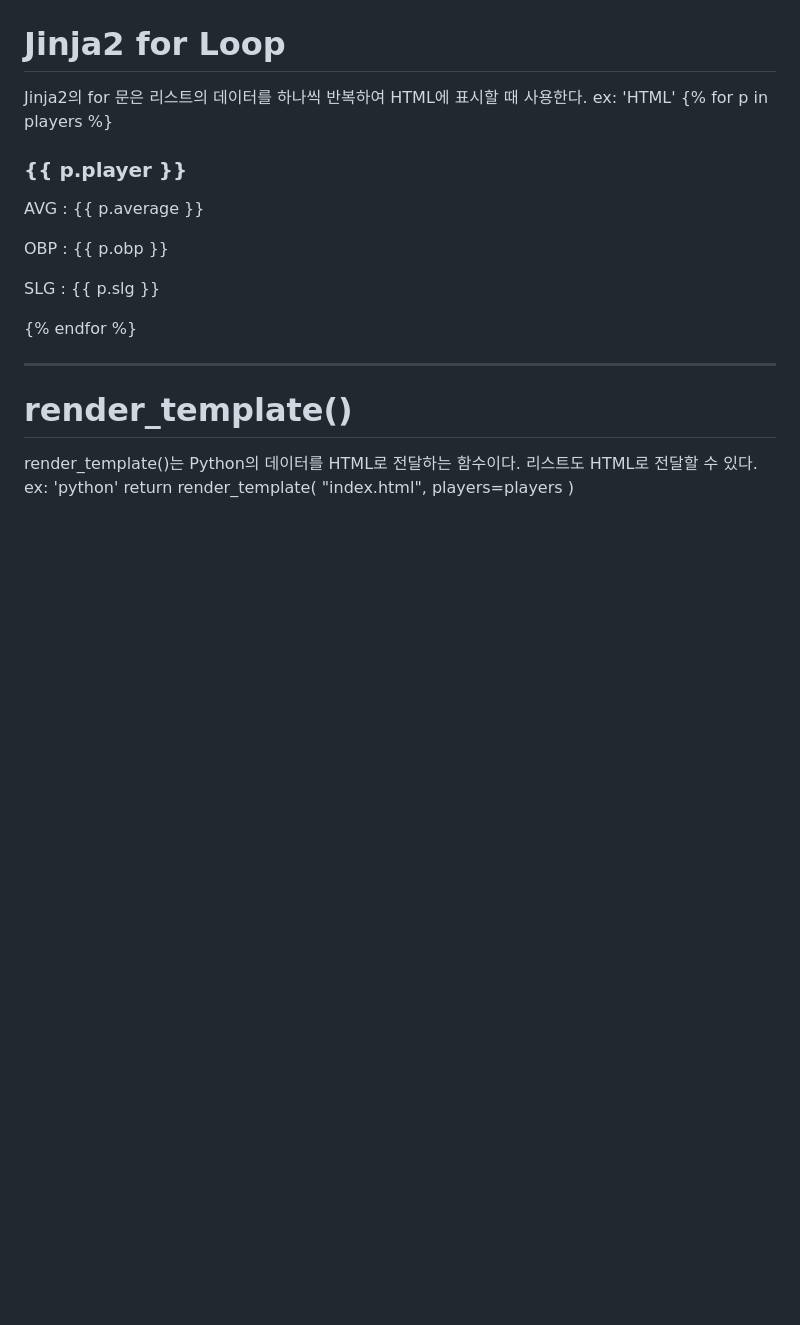
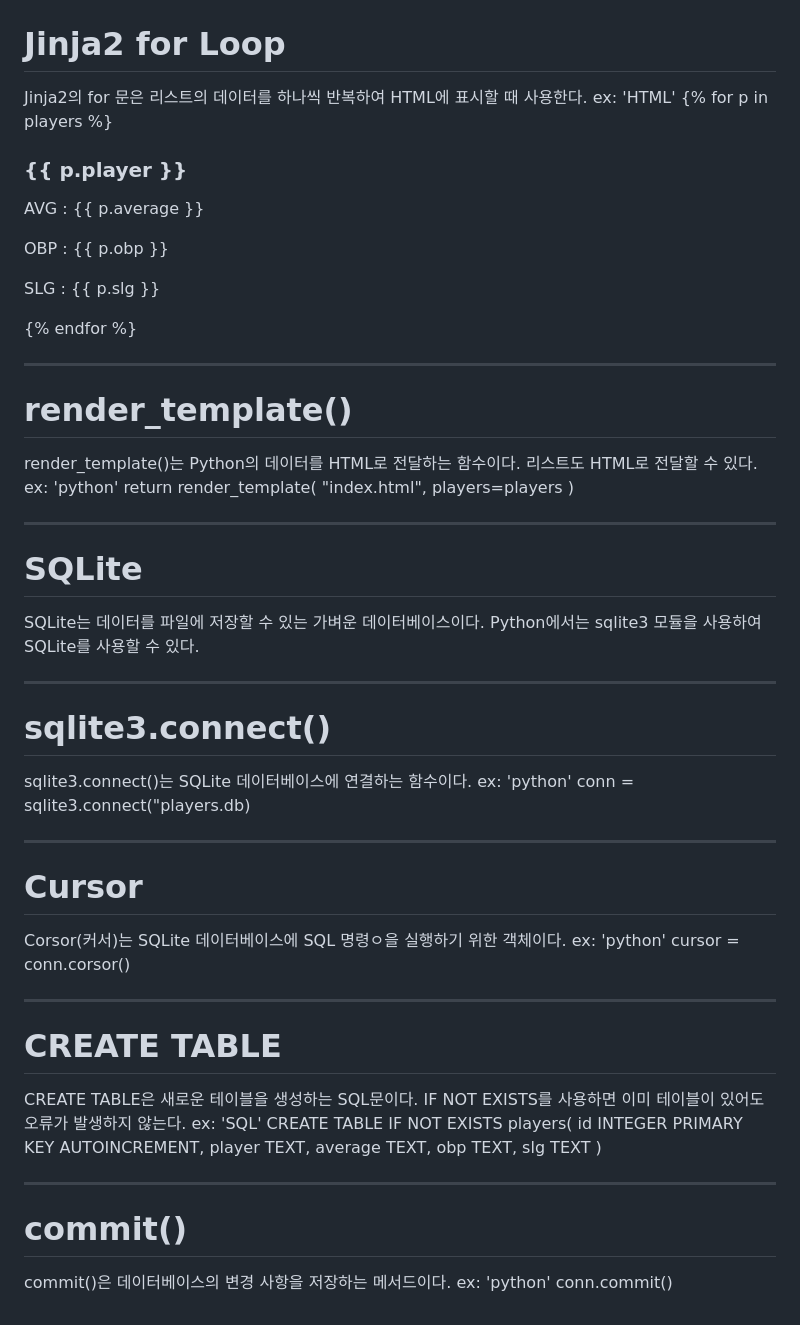
Before and after one commit to sakii-ito/Baseball-Stats-Analyzer, a Markdown page: Learning-Notes.md, the part around the change. Rendered like a GitHub page; blank space fills up the shorter version.

Commit message:
Update Day10 learning notes

```diff
--- a/Learning-Notes.md
+++ b/Learning-Notes.md
@@ -350,3 +350,57 @@ return render_template(
     "index.html",
     players=players
 )
+
+
+---
+
+# SQLite
+
+SQLite는 데이터를 파일에 저장할 수 있는 가벼운 데이터베이스이다.
+Python에서는 sqlite3 모듈을 사용하여 SQLite를 사용할 수 있다.
+
+
+---
+
+# sqlite3.connect()
+
+sqlite3.connect()는 SQLite 데이터베이스에 연결하는 함수이다.
+ex:
+'python'
+conn = sqlite3.connect("players.db)
+
+
+---
+
+# Cursor
+
+Corsor(커서)는 SQLite 데이터베이스에 SQL 명령ㅇ을 실행하기 위한 객체이다.
+ex:
+'python'
+cursor = conn.corsor()
+
+
+---
+# CREATE TABLE
+
+CREATE TABLE은 새로운 테이블을 생성하는 SQL문이다.
+IF NOT EXISTS를 사용하면 이미 테이블이 있어도 오류가 발생하지 않는다.
+ex:
+'SQL'
+CREATE TABLE IF NOT EXISTS players(
+    id INTEGER PRIMARY KEY AUTOINCREMENT,
+    player TEXT,
+    average TEXT,
+    obp TEXT,
+    slg TEXT
+    )
+
+
+---
+
+# commit()
+
+commit()은 데이터베이스의 변경 사항을 저장하는 메서드이다.
+ex:
+'python'
+conn.commit()
```
Also changed, not shown: docs/Day10.md (+45 -0 lines).
